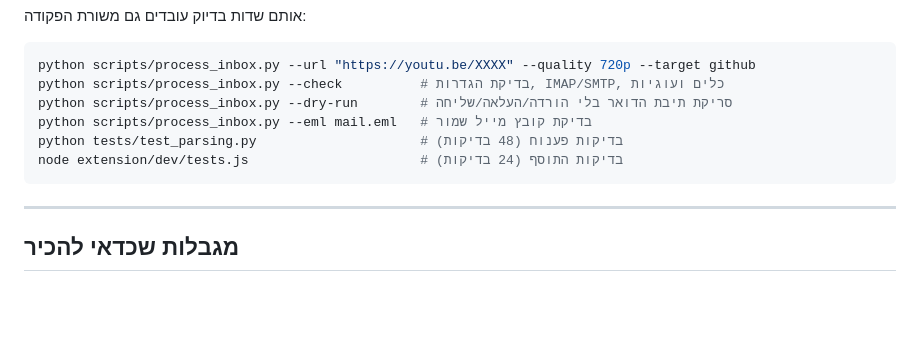
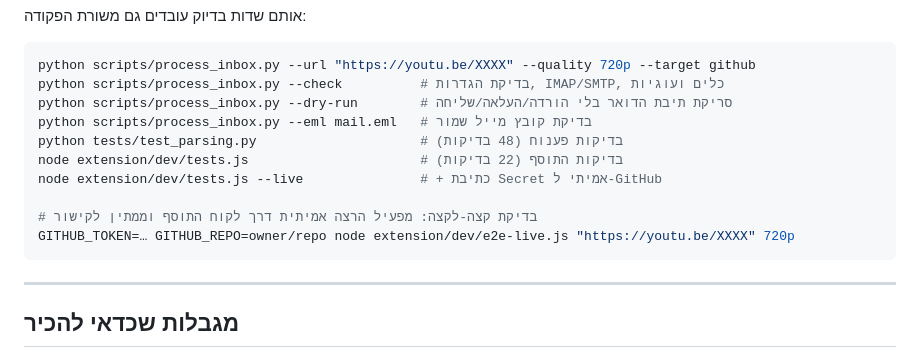
Before and after one commit to Taaab2/video-mail-downloader, a Markdown page: README.md, the part around the change. Drawn GitHub-style; blank space fills up the shorter version.

Commit message:
תיעוד בדיקות הקצה-לקצה של התוסף

````diff
--- a/README.md
+++ b/README.md
@@ -130,7 +130,11 @@ python scripts/process_inbox.py --check          # בדיקת הגדרות, IMAP
 python scripts/process_inbox.py --dry-run        # סריקת תיבת הדואר בלי הורדה/העלאה/שליחה
 python scripts/process_inbox.py --eml mail.eml   # בדיקת קובץ מייל שמור
 python tests/test_parsing.py                     # בדיקות פענוח (48 בדיקות)
-node extension/dev/tests.js                      # בדיקות התוסף (24 בדיקות)
+node extension/dev/tests.js                      # בדיקות התוסף (22 בדיקות)
+node extension/dev/tests.js --live               # + כתיבת Secret אמיתי ל-GitHub
+
+# בדיקת קצה-לקצה: מפעיל הרצה אמיתית דרך לקוח התוסף וממתין לקישור
+GITHUB_TOKEN=… GITHUB_REPO=owner/repo node extension/dev/e2e-live.js "https://youtu.be/XXXX" 720p
 ```
 
 ---
````
